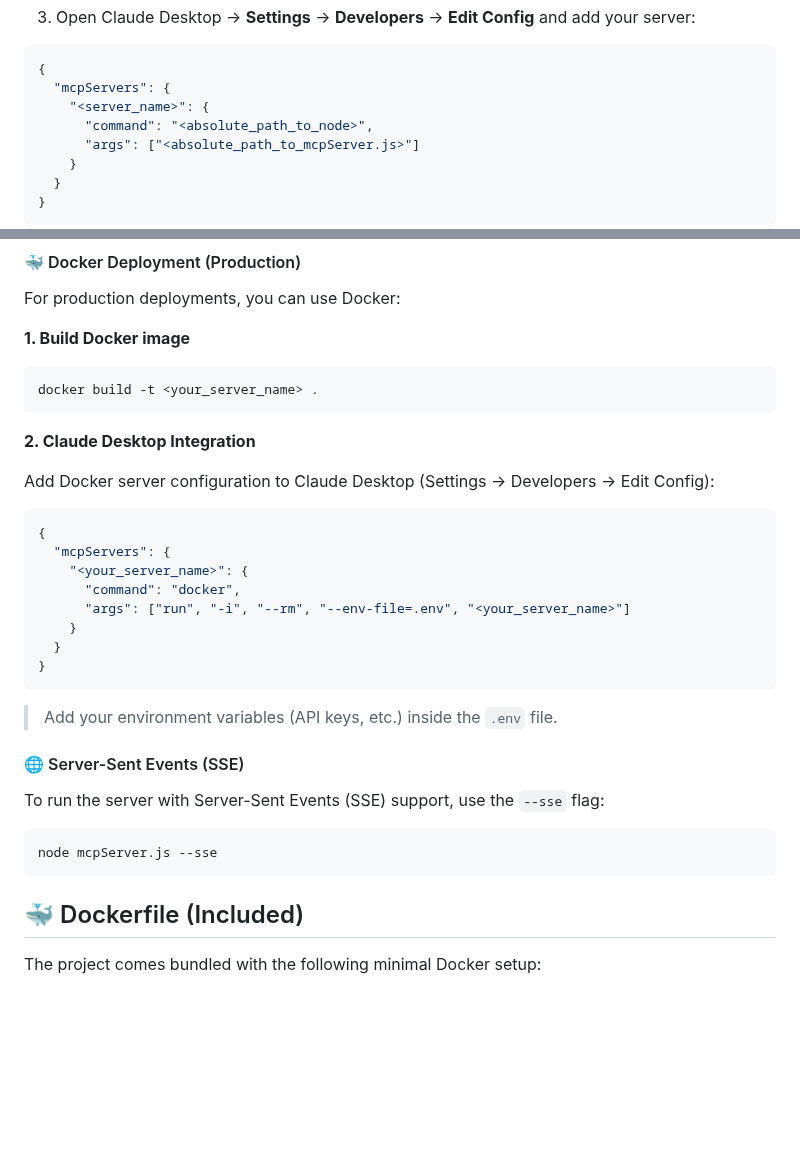
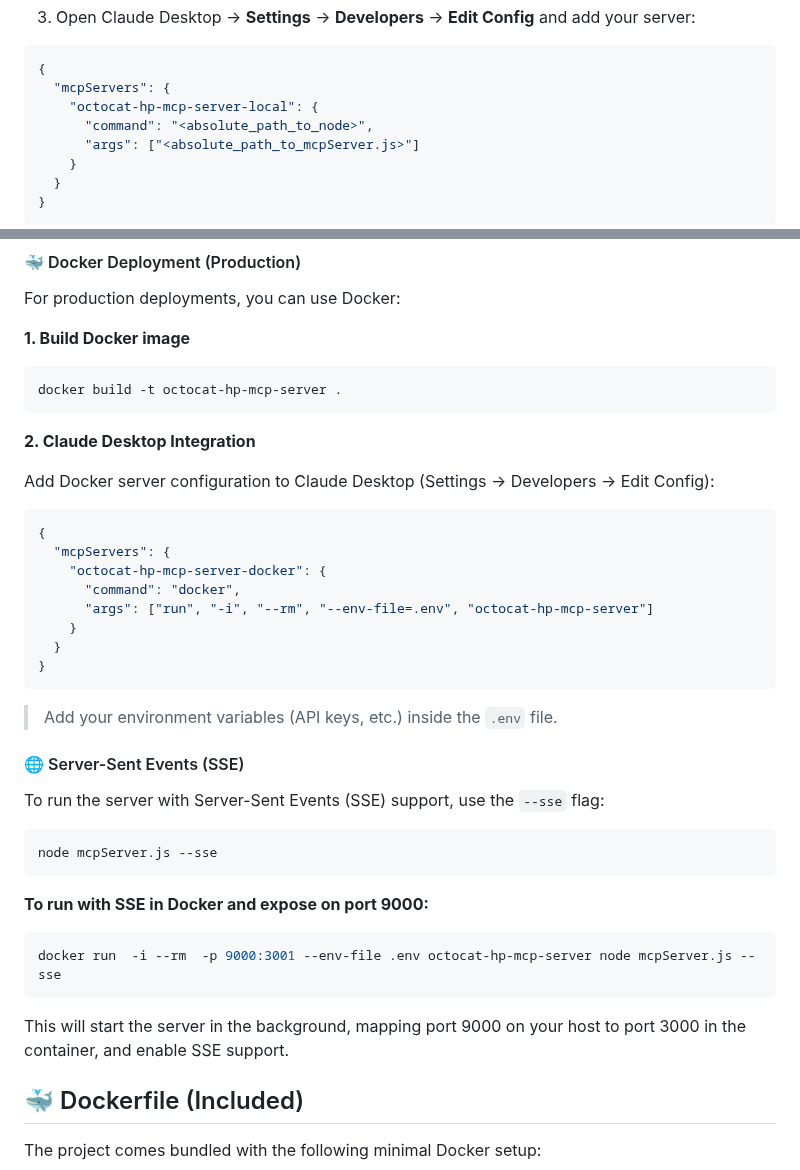
Before and after one commit to jonico/octocat-harry-potter-mcp-server, a Markdown page: README.md, 2 parts joined by grey strips. Rendered like a GitHub page; blank space fills up the shorter version.

Commit message:
Update README.md with specific server names for local and Docker configurations, and add instructions for running the server with SSE support in Docker.

````diff
--- a/README.md
+++ b/README.md
@@ -102,7 +102,7 @@ realpath mcpServer.js
 ```json
 {
   "mcpServers": {
-    "<server_name>": {
+    "octocat-hp-mcp-server-local": {
       "command": "<absolute_path_to_node>",
       "args": ["<absolute_path_to_mcpServer.js>"]
     }
@@ -121,7 +121,7 @@ For production deployments, you can use Docker:
 **1. Build Docker image**
 
 ```sh
-docker build -t <your_server_name> .
+docker build -t octocat-hp-mcp-server .
 ```
 
 **2. Claude Desktop Integration**
@@ -131,9 +131,9 @@ Add Docker server configuration to Claude Desktop (Settings → Developers → E
 ```json
 {
   "mcpServers": {
-    "<your_server_name>": {
+    "octocat-hp-mcp-server-docker": {
       "command": "docker",
-      "args": ["run", "-i", "--rm", "--env-file=.env", "<your_server_name>"]
+      "args": ["run", "-i", "--rm", "--env-file=.env", "octocat-hp-mcp-server"]
     }
   }
 }
@@ -148,6 +148,14 @@ To run the server with Server-Sent Events (SSE) support, use the `--sse` flag:
 ```sh
 node mcpServer.js --sse
 ```
+
+**To run with SSE in Docker and expose on port 9000:**
+
+```sh
+docker run  -i --rm  -p 9000:3001 --env-file .env octocat-hp-mcp-server node mcpServer.js --sse
+```
+
+This will start the server in the background, mapping port 9000 on your host to port 3000 in the container, and enable SSE support.
 
 ## 🐳 Dockerfile (Included)
 
````
